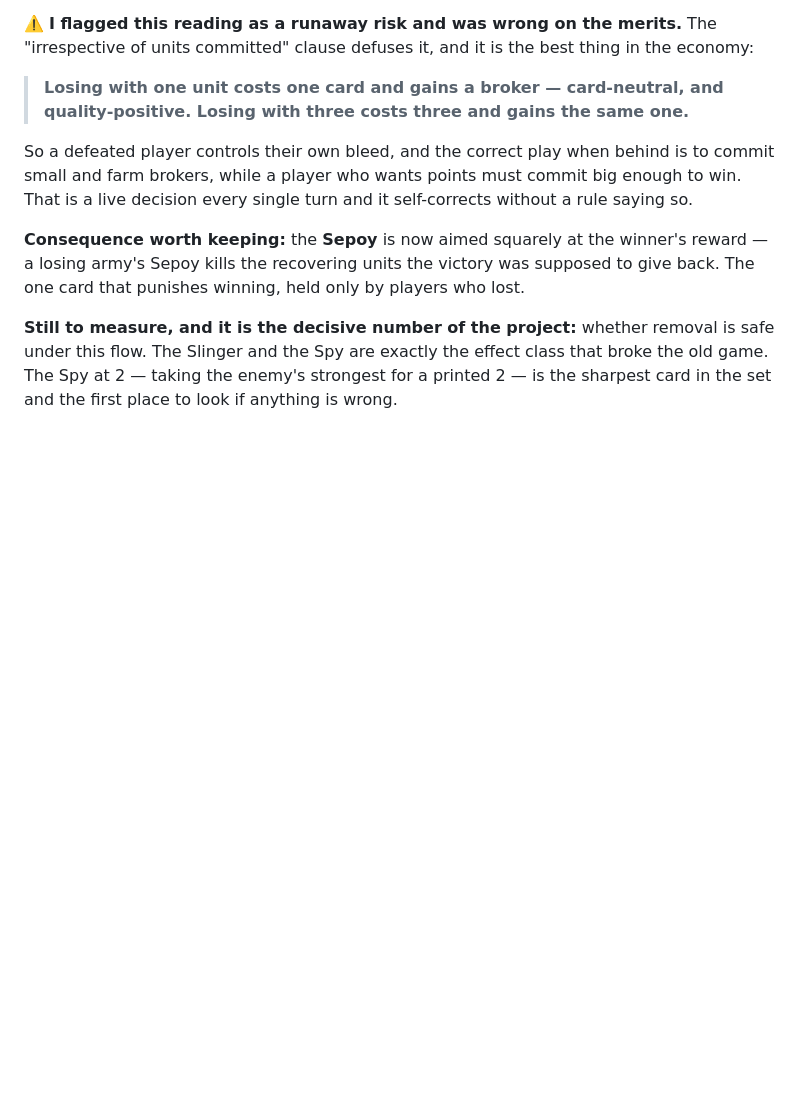
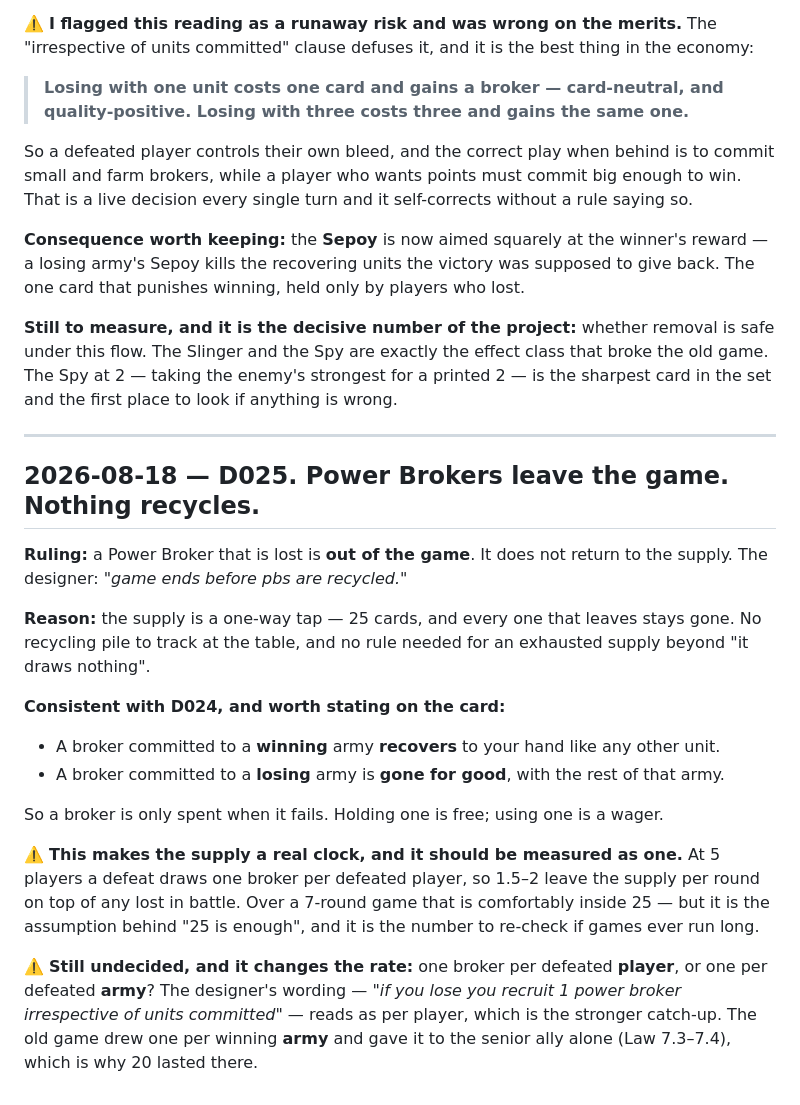
Before and after one commit to CHIBOLAR/GOD, a Markdown page: design/DECISIONS.md, the part around the change. Rendered like a GitHub page; blank space fills up the shorter version.

Commit message:
Power Brokers leave the game; nothing recycles
A lost broker is out for good rather than returning to the supply, so the 25 are a
one-way tap and there is no recycling pile at the table. Consistent with D024: a
broker in a winning army recovers to hand, a broker in a losing army is gone with
the rest of that army. A broker is only ever spent when it fails.

Co-Authored-By: Claude Opus 5 <noreply@anthropic.com>

```diff
--- a/design/DECISIONS.md
+++ b/design/DECISIONS.md
@@ -440,3 +440,32 @@ card that punishes winning, held only by players who lost.
 under this flow. The Slinger and the Spy are exactly the effect class that broke the old game.
 The Spy at 2 — taking the enemy's strongest for a printed 2 — is the sharpest card in the set
 and the first place to look if anything is wrong.
+
+---
+
+## 2026-08-18 — D025. Power Brokers leave the game. Nothing recycles.
+
+**Ruling:** a Power Broker that is lost is **out of the game**. It does not return to the
+supply. The designer: *"game ends before pbs are recycled."*
+
+**Reason:** the supply is a one-way tap — 25 cards, and every one that leaves stays gone. No
+recycling pile to track at the table, and no rule needed for an exhausted supply beyond "it
+draws nothing".
+
+**Consistent with D024, and worth stating on the card:**
+
+* A broker committed to a **winning** army **recovers** to your hand like any other unit.
+* A broker committed to a **losing** army is **gone for good**, with the rest of that army.
+
+So a broker is only spent when it fails. Holding one is free; using one is a wager.
+
+⚠️ **This makes the supply a real clock, and it should be measured as one.** At 5 players a
+defeat draws one broker per defeated player, so 1.5–2 leave the supply per round on top of any
+lost in battle. Over a 7-round game that is comfortably inside 25 — but it is the assumption
+behind "25 is enough", and it is the number to re-check if games ever run long.
+
+⚠️ **Still undecided, and it changes the rate:** one broker per defeated **player**, or one per
+defeated **army**? The designer's wording — *"if you lose you recruit 1 power broker
+irrespective of units committed"* — reads as per player, which is the stronger catch-up. The
+old game drew one per winning **army** and gave it to the senior ally alone (Law 7.3–7.4),
+which is why 20 lasted there.
```
